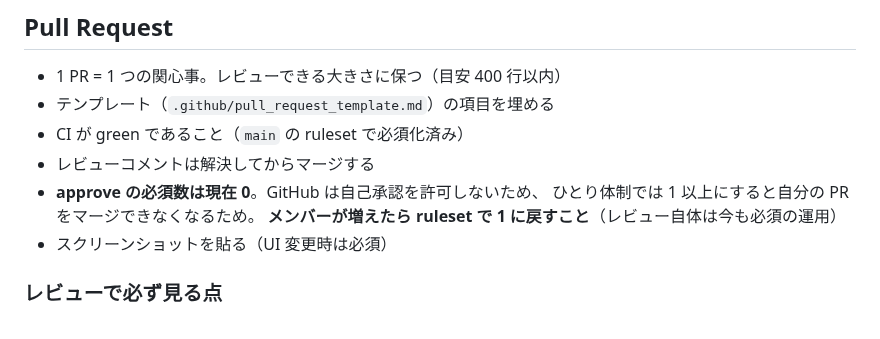
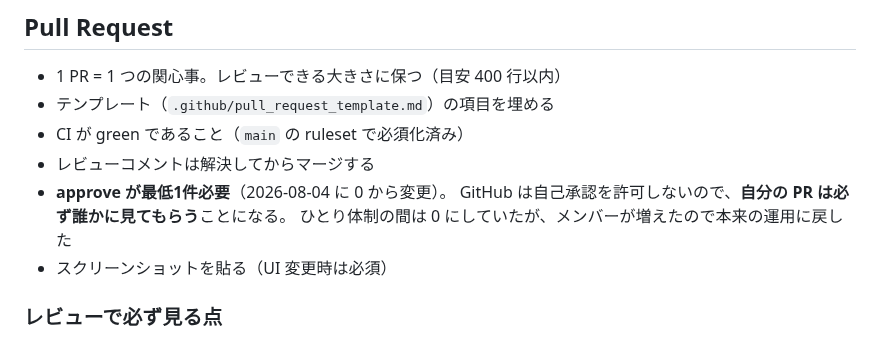
Before and after one commit to NAKAHARA-Yuki/tokyo-kosodate-navi, a Markdown page: CONTRIBUTING.md, the part around the change. GitHub-like rendering.

Commit message:
docs: main への PR に approve を1件必須にした旨を反映
GitHub の ruleset で required_approving_review_count を 0 から 1 に変更した。
ひとり体制の間は自分の PR をマージできなくなるため 0 にしていたが、
コラボレーターが3人になったので本来の運用に戻した。

なお ruleset の PATCH は 404 を返す（GET / POST / DELETE は通る）ため、
新しいルールセットを作ってから旧いものを削除する形で入れ替えている。
先に作ってから消したので、main が無保護になる瞬間は無い。

Co-Authored-By: Claude Opus 5 <noreply@anthropic.com>
Claude-Session: https://claude.ai/code/session_014ZTqqeEW9j9oxomMC7Ninf

```diff
--- a/CONTRIBUTING.md
+++ b/CONTRIBUTING.md
@@ -124,9 +124,9 @@ docs(adr): 年齢推定の設計判断を記録
 - テンプレート（`.github/pull_request_template.md`）の項目を埋める
 - CI が green であること（`main` の ruleset で必須化済み）
 - レビューコメントは解決してからマージする
-- **approve の必須数は現在 0**。GitHub は自己承認を許可しないため、
-  ひとり体制では 1 以上にすると自分の PR をマージできなくなるため。
-  **メンバーが増えたら ruleset で 1 に戻すこと**（レビュー自体は今も必須の運用）
+- **approve が最低1件必要**（2026-08-04 に 0 から変更）。
+  GitHub は自己承認を許可しないので、**自分の PR は必ず誰かに見てもらう**ことになる。
+  ひとり体制の間は 0 にしていたが、メンバーが増えたので本来の運用に戻した
 - スクリーンショットを貼る（UI 変更時は必須）
 
 ### レビューで必ず見る点
```
